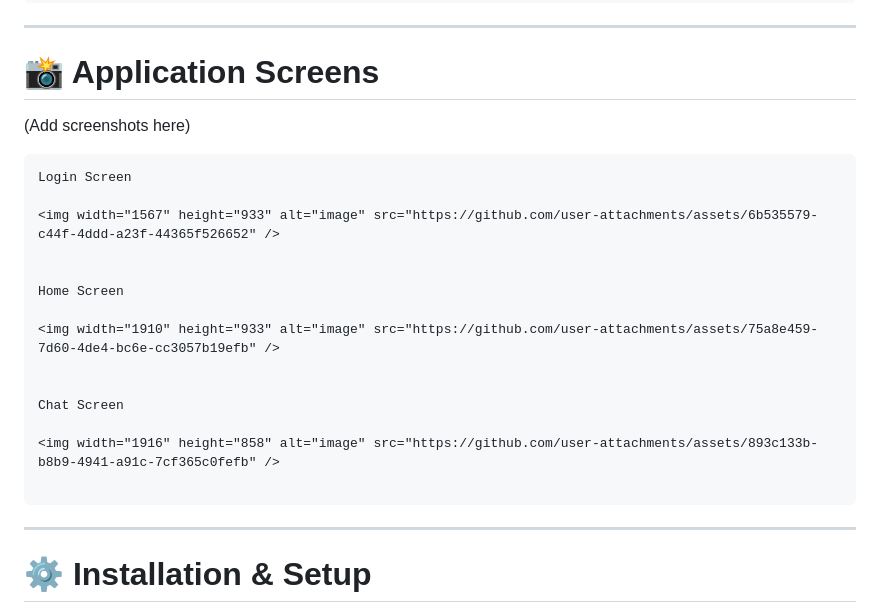
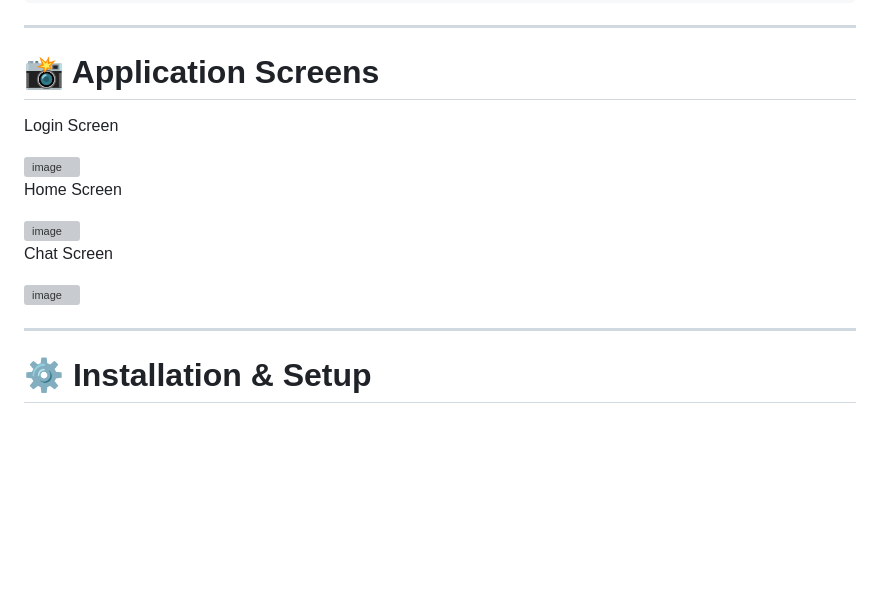
Before and after one commit to Misbah1l/CodeAlpha_FAQChatbot, a Markdown page: README.md, the part around the change. Drawn GitHub-style; blank space fills up the shorter version; grey boxes are pictures that could not be loaded.

````diff
--- a/README.md
+++ b/README.md
@@ -112,9 +112,7 @@ Smart-FAQ-AI/
 
 # 📸 Application Screens
 
-(Add screenshots here)
 
-```
 Login Screen
 
 <img width="1567" height="933" alt="image" src="https://github.com/user-attachments/assets/6b535579-c44f-4ddd-a23f-44365f526652" />
@@ -129,7 +127,7 @@ Chat Screen
 
 <img width="1916" height="858" alt="image" src="https://github.com/user-attachments/assets/893c133b-b8b9-4941-a91c-7cf365c0fefb" />
 
-```
+
 
 ---
 
````
